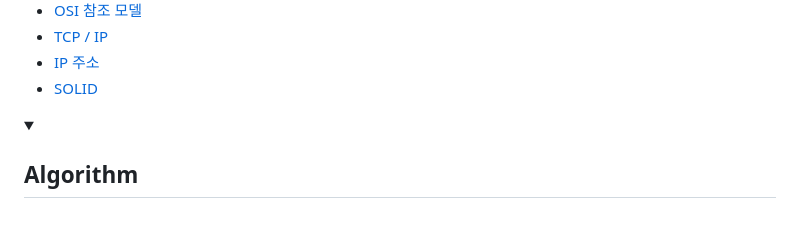
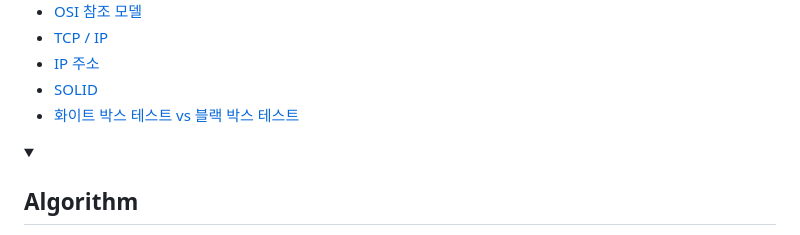
Before and after one commit to wonjin-dev/wiki, a Markdown page: README.md, the part around the change. Rendered like a GitHub page.

```diff
--- a/README.md
+++ b/README.md
@@ -56,6 +56,11 @@
   <li>
     <a href="./CS/SOLID.md">
       SOLID
+    </a>
+  </li>
+  <li>
+    <a href="./CS/화이트 박스 테스트 vs 블랙 박스 테스트.md">
+      화이트 박스 테스트 vs 블랙 박스 테스트
     </a>
   </li>
 </ul>
```
Also changed, not shown: CS/화이트 박스 테스트 vs 블랙 박스 테스트.md (added, +73 -0 lines).
